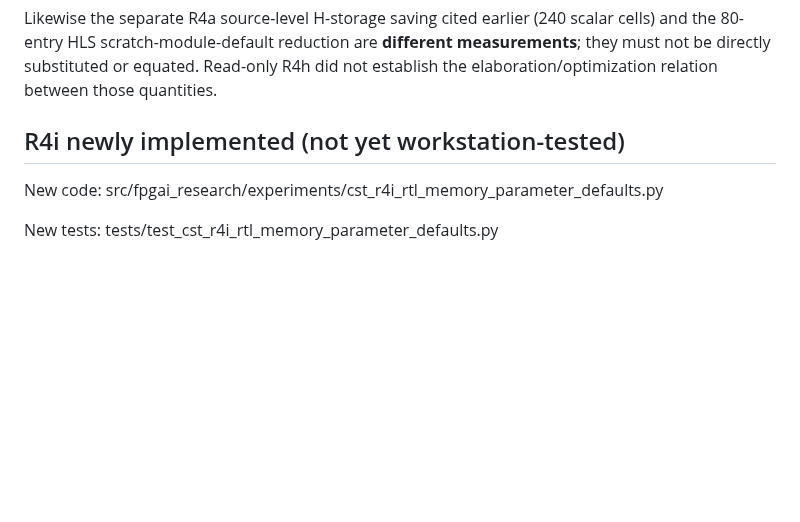
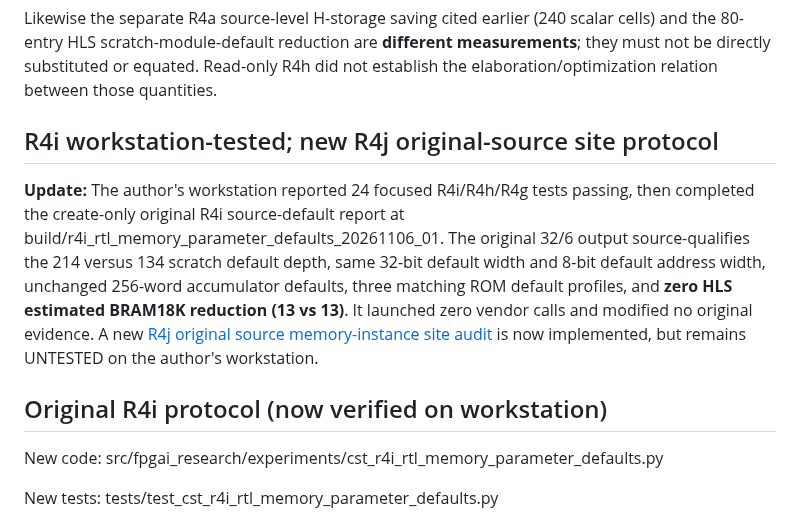
Before and after one commit to umutcanaltin/fpgai_compiler, a Markdown page: paper/compiler_ir/R4I_ORIGINAL_RTL_MEMORY_PARAMETER_DEFAULTS_20261106.md, the part around the change. GitHub-like rendering; blank space fills up the shorter version.

Commit message:
paper: reconcile R4i original workstation pass and R4j missing instance-evidence gate

```diff
--- a/paper/compiler_ir/R4I_ORIGINAL_RTL_MEMORY_PARAMETER_DEFAULTS_20261106.md
+++ b/paper/compiler_ir/R4I_ORIGINAL_RTL_MEMORY_PARAMETER_DEFAULTS_20261106.md
@@ -25,7 +25,11 @@ The accumulator source default is unchanged at 256×32 = 8192 bits. The three we
 
 Likewise the separate R4a source-level H-storage saving cited earlier (240 scalar cells) and the 80-entry HLS scratch-module-default reduction are **different measurements**; they must not be directly substituted or equated. Read-only R4h did not establish the elaboration/optimization relation between those quantities.
 
-## R4i newly implemented (not yet workstation-tested)
+## R4i workstation-tested; new R4j original-source site protocol
+
+**Update:** The author's workstation reported 24 focused R4i/R4h/R4g tests passing, then completed the create-only original R4i source-default report at build/r4i_rtl_memory_parameter_defaults_20261106_01. The original 32/6 output source-qualifies the 214 versus 134 scratch default depth, same 32-bit default width and 8-bit default address width, unchanged 256-word accumulator defaults, three matching ROM default profiles, and **zero HLS estimated BRAM18K reduction (13 vs 13)**. It launched zero vendor calls and modified no original evidence. A new [R4j original source memory-instance site audit](R4J_ORIGINAL_RTL_MEMORY_INSTANCE_SOURCE_SITES_20261106.md) is now implemented, but remains UNTESTED on the author's workstation.
+
+## Original R4i protocol (now verified on workstation)
 
 New code: src/fpgai_research/experiments/cst_r4i_rtl_memory_parameter_defaults.py
 
```
